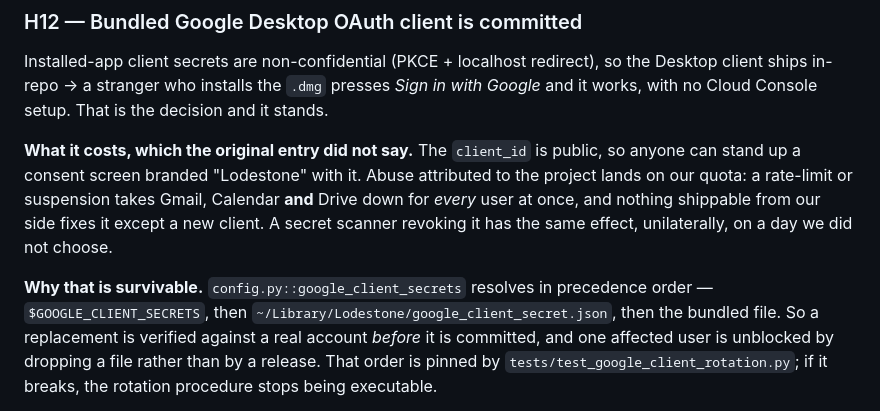
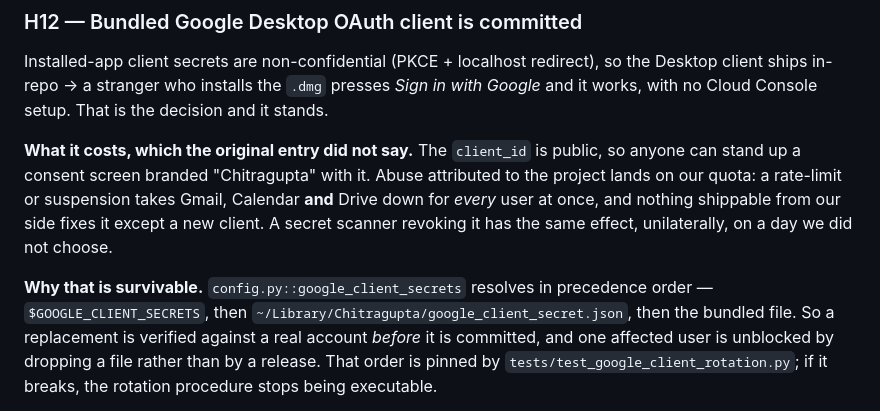
Before and after one commit to suryansh2846code/TURNOVER, a Markdown page: docs/DECISIONS.md, the part around the change. Drawn GitHub-style.

```diff
--- a/docs/DECISIONS.md
+++ b/docs/DECISIONS.md
@@ -232,14 +232,14 @@ Desktop client ships in-repo → a stranger who installs the `.dmg` presses *Sig
 Google* and it works, with no Cloud Console setup. That is the decision and it stands.
 
 **What it costs, which the original entry did not say.** The `client_id` is public, so
-anyone can stand up a consent screen branded "Lodestone" with it. Abuse attributed to the
+anyone can stand up a consent screen branded "Chitragupta" with it. Abuse attributed to the
 project lands on our quota: a rate-limit or suspension takes Gmail, Calendar **and** Drive
 down for *every* user at once, and nothing shippable from our side fixes it except a new
 client. A secret scanner revoking it has the same effect, unilaterally, on a day we did
 not choose.
 
 **Why that is survivable.** `config.py::google_client_secrets` resolves in precedence
-order — `$GOOGLE_CLIENT_SECRETS`, then `~/Library/Lodestone/google_client_secret.json`,
+order — `$GOOGLE_CLIENT_SECRETS`, then `~/Library/Chitragupta/google_client_secret.json`,
 then the bundled file. So a replacement is verified against a real account *before* it is
 committed, and one affected user is unblocked by dropping a file rather than by a release.
 That order is pinned by `tests/test_google_client_rotation.py`; if it breaks, the rotation
```
Also changed, not shown: docs/development/google-client-rotation.md (+12 -6 lines).
